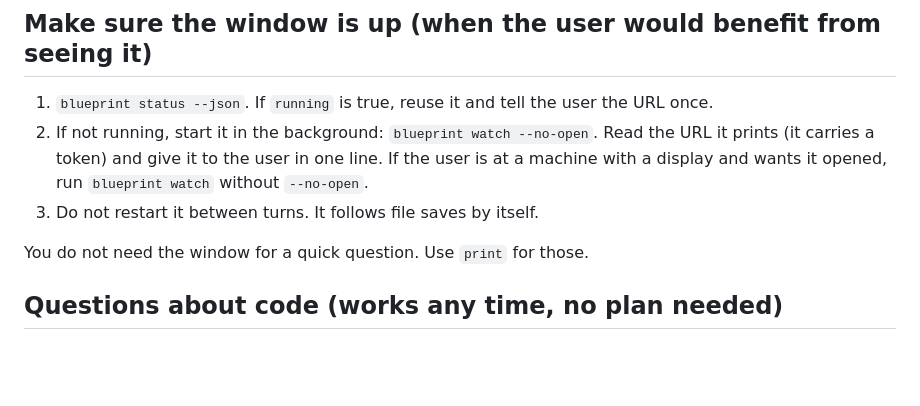
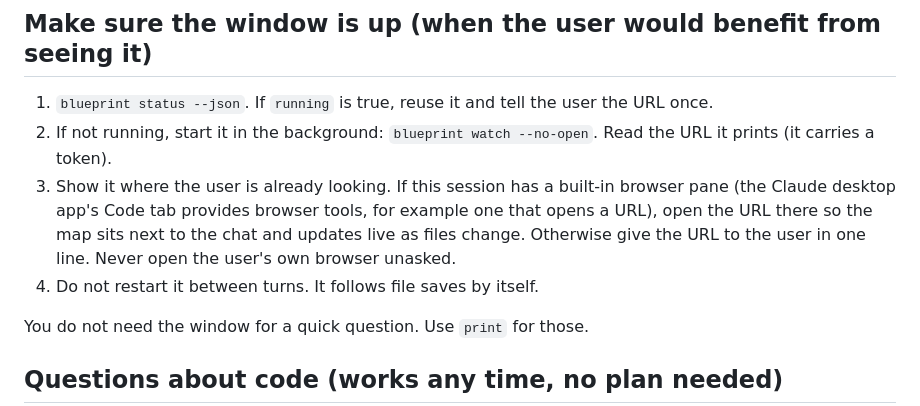
Before and after one commit to jgonzaludo/code-blueprint, a Markdown page: skill/claude-code/SKILL.md, the part around the change. GitHub-like rendering; blank space fills up the shorter version.

Commit message:
feat(skill): open the map in the built-in browser pane when there is one
in the claude desktop app the map now opens next to the chat and updates
live, instead of only handing over a url.

Co-Authored-By: Claude Sonnet 5.5 <noreply@anthropic.com>

```diff
--- a/skill/claude-code/SKILL.md
+++ b/skill/claude-code/SKILL.md
@@ -16,8 +16,9 @@ If neither works, Blueprint is not installed. Say so in one line and point the u
 ## Make sure the window is up (when the user would benefit from seeing it)
 
 1. `blueprint status --json`. If `running` is true, reuse it and tell the user the URL once.
-2. If not running, start it in the background: `blueprint watch --no-open`. Read the URL it prints (it carries a token) and give it to the user in one line. If the user is at a machine with a display and wants it opened, run `blueprint watch` without `--no-open`.
-3. Do not restart it between turns. It follows file saves by itself.
+2. If not running, start it in the background: `blueprint watch --no-open`. Read the URL it prints (it carries a token).
+3. Show it where the user is already looking. If this session has a built-in browser pane (the Claude desktop app's Code tab provides browser tools, for example one that opens a URL), open the URL there so the map sits next to the chat and updates live as files change. Otherwise give the URL to the user in one line. Never open the user's own browser unasked.
+4. Do not restart it between turns. It follows file saves by itself.
 
 You do not need the window for a quick question. Use `print` for those.
 
```
Also changed, not shown: skill/claude-app/SKILL.md (+1 -1 lines), 1 other file.
